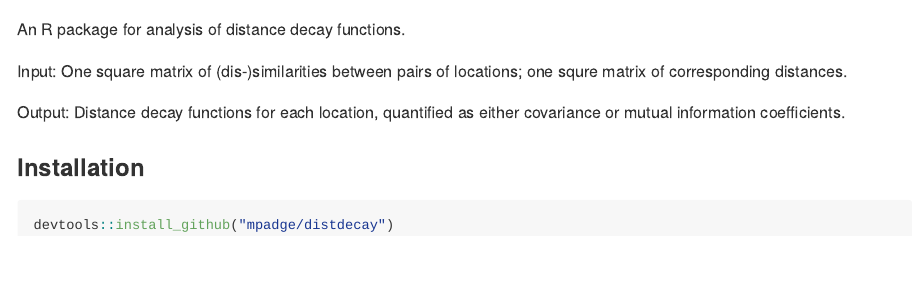
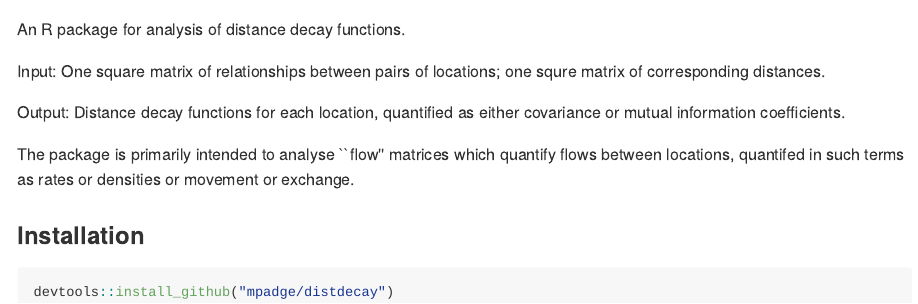
Before and after one commit to mpadge/distdecay, an R Markdown document (README.Rmd): the page in a window 1100 px wide, from its top. The pictures show the output file README.md that the author committed with the source, drawn offline in the style of GitHub; badge pictures from the web are left out.

Commit message:
update readme

```diff
--- a/README.Rmd
+++ b/README.Rmd
@@ -31,11 +31,15 @@ knitr::opts_chunk$set(
 
 An R package for analysis of distance decay functions.
 
-Input: One square matrix of (dis-)similarities between pairs of locations; one
+Input: One square matrix of relationships between pairs of locations; one
 squre matrix of corresponding distances.
 
 Output: Distance decay functions for each location, quantified as either
 covariance or mutual information coefficients.
+
+The package is primarily intended to analyse ``flow'' matrices which quantify
+flows between locations, quantifed in such terms as rates or densities or
+movement or exchange.
 
 ### Installation
 
```
Also changed, not shown: README.md.
